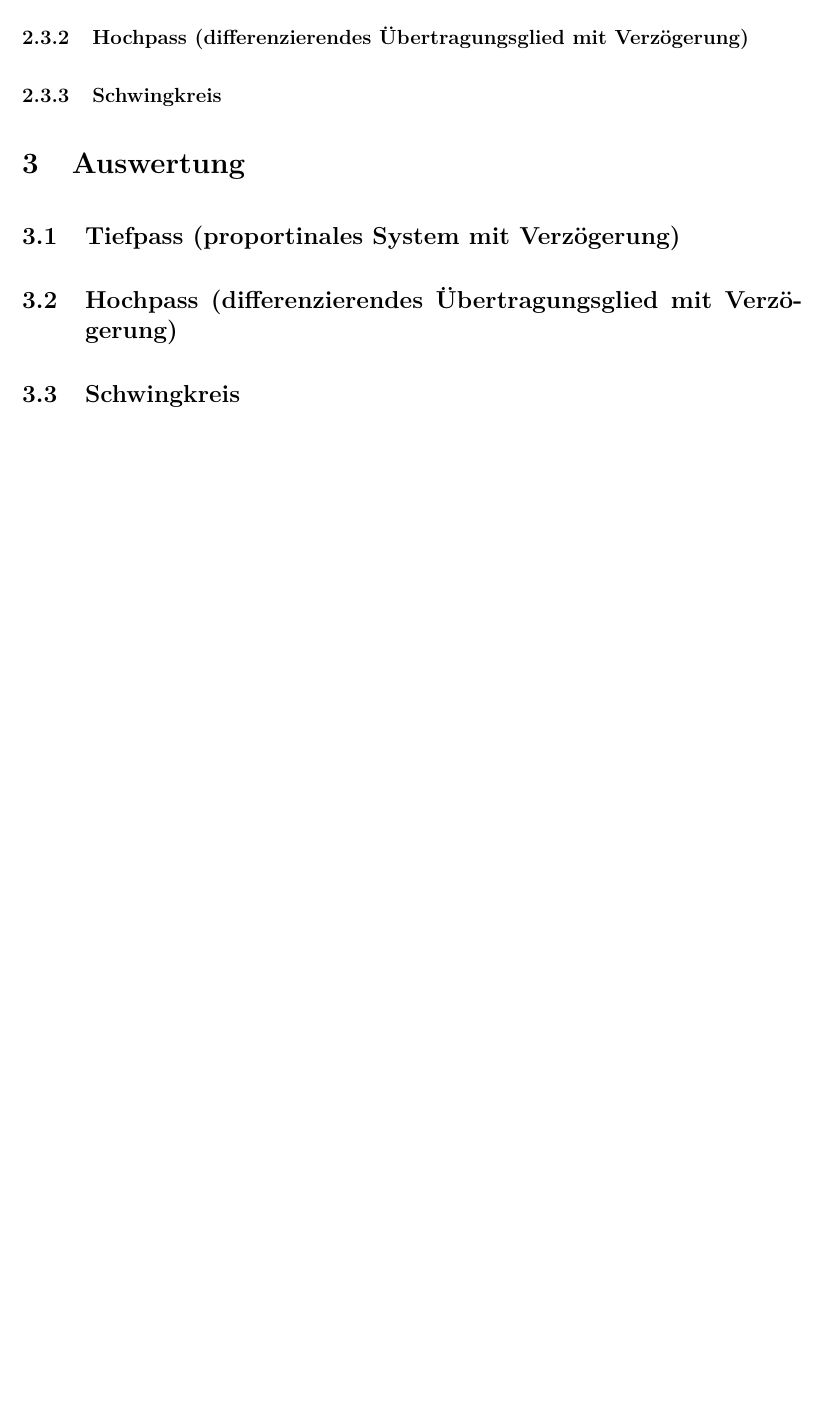
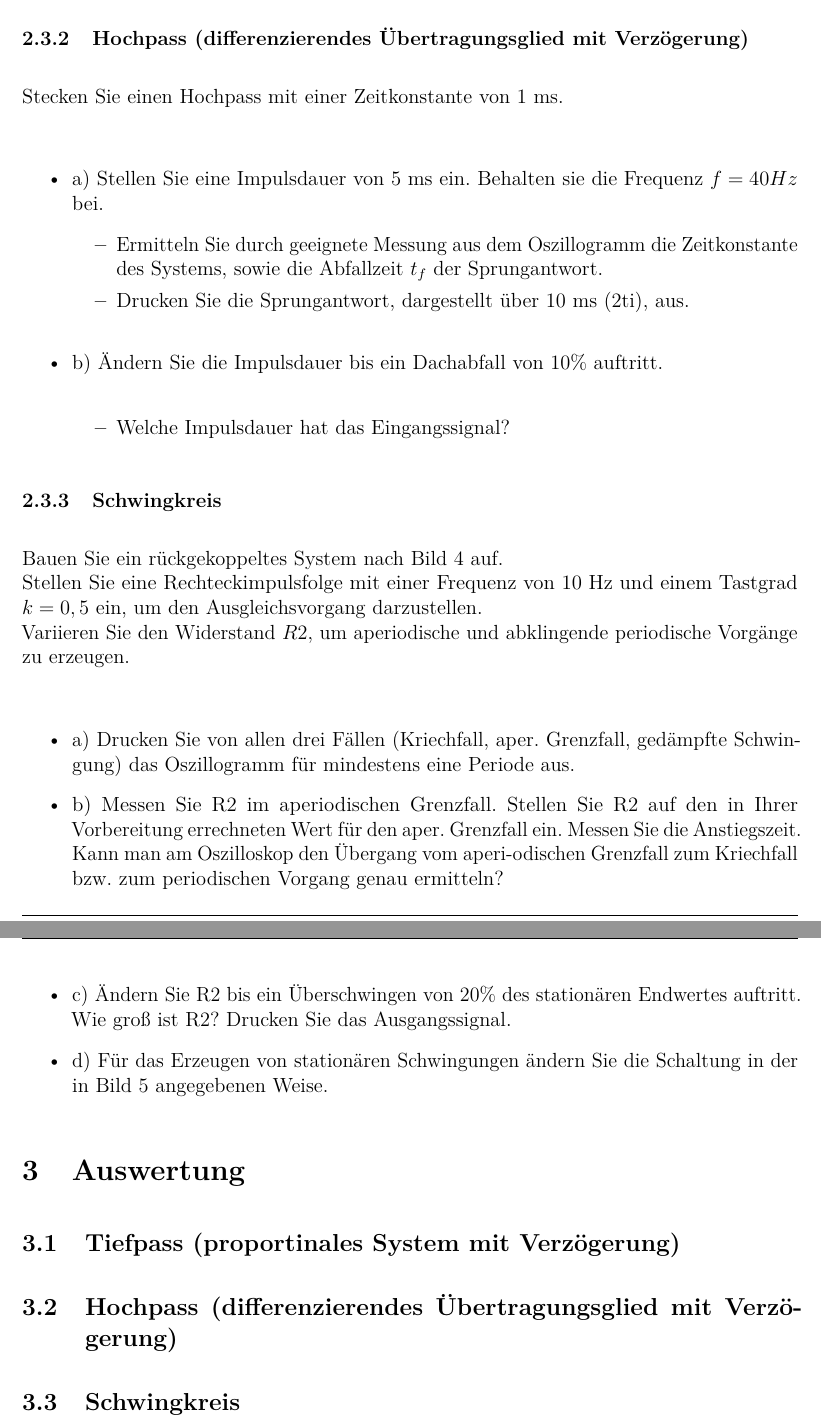
Before and after one commit to mlaubenstein/Laborversuch_6_2, a LaTeX document (index.tex, which reads Einleitung.tex): part of page 14 of 14 before the commit and two parts of pages 15 and 16 of 16 after it, the two joined at a grey line, cut so that both start at the same text, the shorter picture padded with empty space. The pictures show the PDF file index.pdf that the author committed with the source.

Commit message:
[adding][section 2 descriptions]

```diff
--- a/Einleitung.tex
+++ b/Einleitung.tex
@@ -22,21 +23,19 @@ Wiederholen Sie in Vorbereitung auf diesen Versuch die Beschreibung
 zeitkontinuierlicher Systeme im Zeit- und Bildbereich.
 \newline
 
+
 \subsection{Vorbereitende Aufgaben}
+
 \subsubsection{Begriffe}
+
 Wie sind die Signalgrößen Anstiegs- und Abfallzeit, Dachabfall, Impulsdauer und Überschwingen definiert?\\
-%TODO
+\newline%TODO
 Wie sind die Systemantworten Übergangsfunktion und Sprungantwort definiert?\\
-%TODO
+\newline%TODO
+
 \subsubsection{Tiefpass (proportinales System mit Verzögerung)}
+
 Ein proportionales System mit Verzögerung 1. Ordnung ist in Bild 1 dargestellt.\\
-a)    Geben  Sie  die  Übertragungsfunktion  $G(p)$,  die  Übertragungskonstante  KP und die Zeit-konstante T1 an.\\
-%TODO
-b)    Ermitteln  Sie  die  Sprung-  und  Impulsantwort. Skizzieren  Sie  deren  qualitativen  Verlauf und tragen Sie die Zeitkonstante T1 in h(t) ein.\\
-%TODO
-c)    Wie lang sind die Anstiegszeiten für einen Sprung bei $T_{ 1 }=100\mu s$ und $T1 = 1 ms$?\\
-%TODO
-d)    Berechnen Sie R2 für die beiden Zeitkonstanten.\\
-%TODO
-e)    Welche Impulsfolgefrequenz ist bei einem Tastgrad $k = 0,2$ und einer System-zeitkonstante $T1 = 1 ms$ zu wählen, um den Ausgleichsvorgang darzustellen\\
-%TODO
+\begin{itemize}
+\item a)    Geben  Sie  die  Übertragungsfunktion  $G(p)$,  die  Übertragungskonstante  KP und die Zeit-konstante T1 an.\\
+\newline%TODO
@@ -42,0 +45,6 @@ e)    Welche Impulsfolgefrequenz ist bei einem Tastgrad $k = 0,2$ und einer Syst
+\newline%TODO
+\item d)    Berechnen Sie R2 für die beiden Zeitkonstanten.\\
+\newline%TODO
+\item e)    Welche Impulsfolgefrequenz ist bei einem Tastgrad $k = 0,2$ und einer System-zeitkonstante $T1 = 1 ms$ zu wählen, um den Ausgleichsvorgang darzustellen\\
+\newline%TODO
+\end{itemize}
@@ -81,0 +116,11 @@ Welche Eigenfrequenz und Periodendauer hat dieser Schwingkreis?\\
+\begin{itemize}
+\item a) Stecken Sie einen Tiefpass mit einer Zeitkonstante $T1 = 1ms$.
+\begin{itemize}
+	\item Messen Sie die Zeitkonstante, Anstiegszeit und Impulsdauer.
+	\item Drucken Sie das Ein- und Ausgangssignal aus.
+\end{itemize}
+\end{itemize}
+\begin{itemize}
+	\item b) Verändern  Sie  die  Zeitkonstante auf  $100  \mu s$,  indem  Sie  den  Widerstand  $R2$ im Rückkoppelzweig
+			mit einen $1k \Omega Widerstand$ ersetzen.
+\begin{itemize}
@@ -82,5 +130,40 @@ Welche Eigenfrequenz und Periodendauer hat dieser Schwingkreis?\\
+\end{itemize}
+\end{itemize}
+\begin{itemize}
+	\item c) Verringern  Sie  die  Impulsdauer  des  Eingangssignals  auf  $200 \mu s$.  Die  Zeitkonstante wird wieder auf $1 ms$ erhöht.
+\begin{itemize}
+	\item Wie groß ist die maximale Spannung des Ausgangssignals?
+	\item Stellen Sie das Signal über zwei Perioden dar, und drucken Sie das Oszillogramm aus.
+\end{itemize}
+\end{itemize}
 \subsubsection{Hochpass (differenzierendes Übertragungsglied mit Verzögerung)}
+Stecken Sie einen Hochpass mit einer Zeitkonstante von 1 ms.\\
+\begin{itemize}
+	\item a) Stellen Sie eine Impulsdauer von 5 ms ein. Behalten sie die Frequenz $f =40 Hz$ bei.
+\begin{itemize}
+\item Ermitteln Sie durch geeignete Messung aus dem Oszillogramm die Zeitkonstante des Systems, sowie die Abfallzeit $t_{f}$ der Sprungantwort.
+\item Drucken Sie die Sprungantwort, dargestellt über 10 ms (2ti), aus.
+\end{itemize}
+\end{itemize}
+\begin{itemize}
+	\item b) Ändern Sie die Impulsdauer bis ein Dachabfall von $10\%$ auftritt.\\
+\begin{itemize}
+	\item Welche Impulsdauer hat das Eingangssignal?
+\end{itemize}
+\end{itemize}
 \subsubsection{Schwingkreis}
+Bauen Sie ein rückgekoppeltes System nach Bild 4 auf.\\
+Stellen Sie eine Rechteckimpulsfolge mit einer Frequenz von 10 Hz und einem Tastgrad $k = 0,5$ ein, um den Ausgleichsvorgang darzustellen.\\
+Variieren Sie den Widerstand $R2$, um aperiodische und abklingende periodische Vorgänge zu erzeugen.\\
+\begin{itemize}
+\item 	a) Drucken Sie von allen drei Fällen (Kriechfall, aper. Grenzfall, gedämpfte Schwingung) das Oszillogramm für mindestens eine Periode aus.
+\item	b) Messen Sie R2 im aperiodischen Grenzfall. Stellen Sie R2 auf den in Ihrer Vorbereitung errechneten Wert für den aper. Grenzfall ein.
+Messen Sie die Anstiegszeit. Kann man am Oszilloskop den Übergang vom aperi-odischen Grenzfall zum Kriechfall bzw. zum periodischen
+Vorgang genau ermitteln?
+\item 	c) Ändern Sie R2 bis ein Überschwingen von 20\% des stationären Endwertes auftritt.
+Wie groß ist R2? Drucken Sie das Ausgangssignal.
+\item	d) Für das Erzeugen von stationären Schwingungen ändern Sie die Schaltung in der in Bild 5 angegebenen Weise.
+\end{itemize}
 \section{Auswertung}
 \subsection{Tiefpass (proportinales System mit Verzögerung)}
 \subsection{Hochpass (differenzierendes Übertragungsglied mit Verzögerung)}
```
Also changed, not shown: index.pdf, Einleitung.tex (47 more changed lines), 5 other files.
